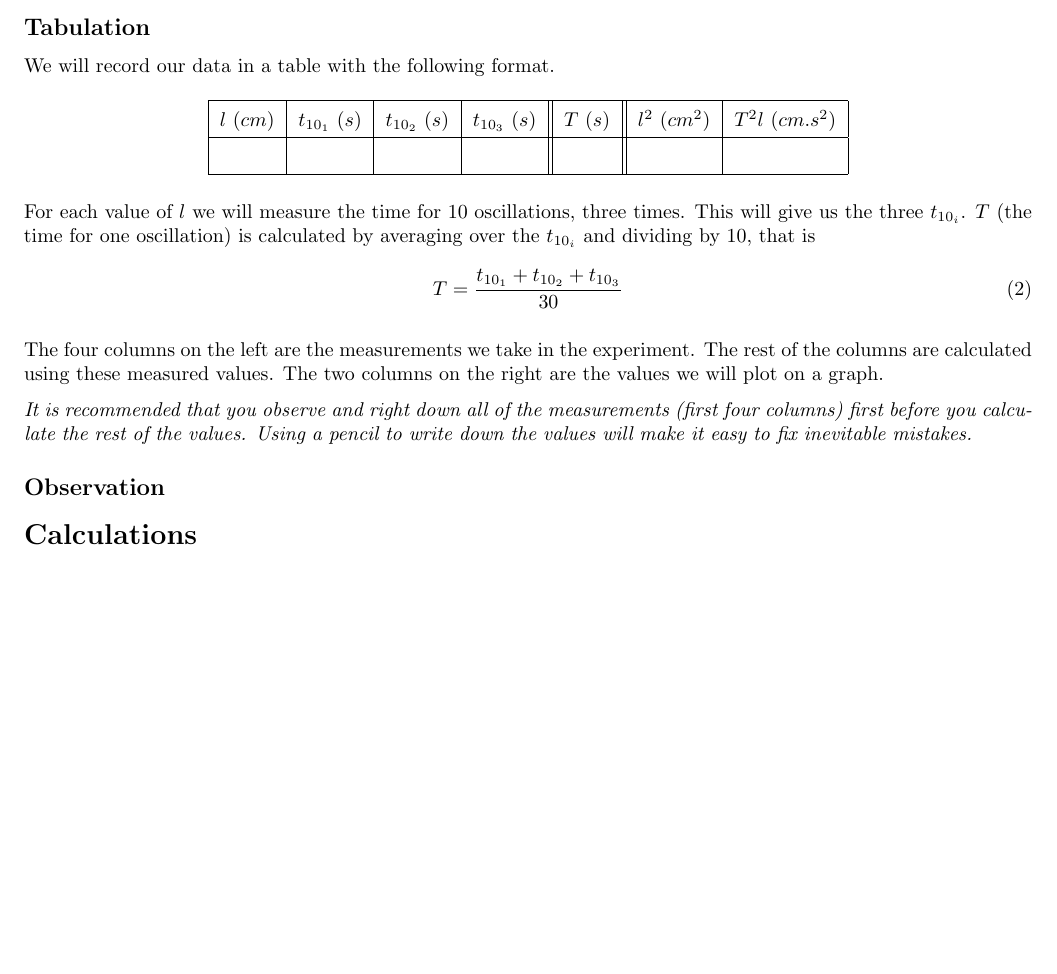
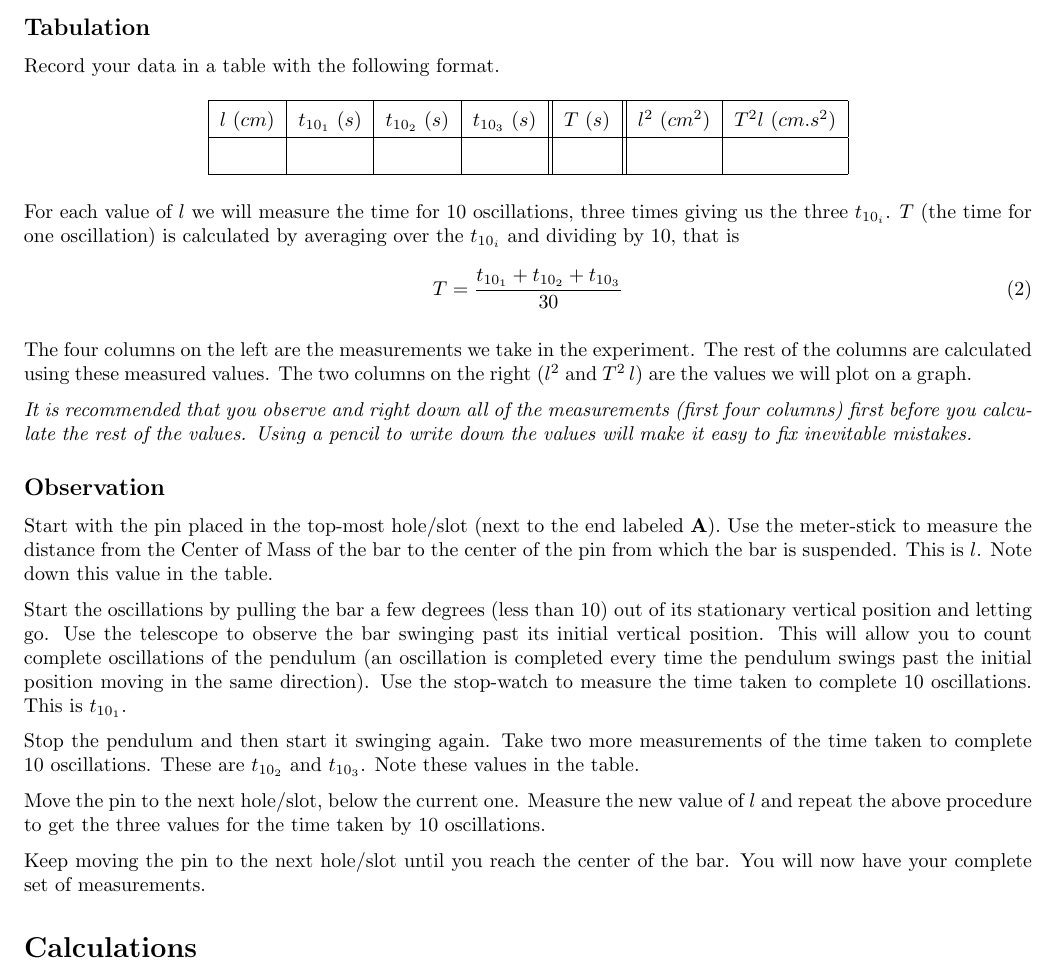
Before and after one commit to abid-mujtaba/phy-108-lab-manuals, a LaTeX document (manual.tex): part of page 2 of 2, cut so that both start at the same text. Compiled offline with pdfLaTeX.

Commit message:
Add subsection on observations

```diff
--- a/manual.tex
+++ b/manual.tex
@@ -59,7 +59,7 @@
 
       \subsection*{Tabulation}
 
-         We will record our data in a table with the following format.
+         Record your data in a table with the following format.
 
          \begin{table}[h]
             \centering
@@ -77,17 +77,27 @@
             \end{tabular}
          \end{table}
          %
-         For each value of $l$ we will measure the time for 10 oscillations, three times. This will give us the three $t_{10_i}$. $T$ (the time for one oscillation) is calculated by averaging over the $t_{10_i}$ and dividing by 10, that is
+         For each value of $l$ we will measure the time for 10 oscillations, three times giving us the three $t_{10_i}$. $T$ (the time for one oscillation) is calculated by averaging over the $t_{10_i}$ and dividing by 10, that is
          %
          \beq
             T = \frac{t_{10_1} + t_{10_2} + t_{10_3}}{30}
          \eeq
 
-         The four columns on the left are the measurements we take in the experiment. The rest of the columns are calculated using these measured values. The two columns on the right are the values we will plot on a graph.
+         The four columns on the left are the measurements we take in the experiment. The rest of the columns are calculated using these measured values. The two columns on the right ($l^2$ and $T^2 \, l$) are the values we will plot on a graph.
 
          \textit{It is recommended that you observe and right down all of the measurements (first four columns) first before you calculate the rest of the values. Using a pencil to write down the values will make it easy to fix inevitable mistakes.}
 
       \subsection*{Observation}
+
+      Start with the pin placed in the top-most hole/slot (next to the end labeled \textbf{A}). Use the meter-stick to measure the distance from the Center of Mass of the bar to the center of the pin from which the bar is suspended. This is $l$. Note down this value in the table.
+
+      Start the oscillations by pulling the bar a few degrees (less than 10) out of its stationary vertical position and letting go. Use the telescope to observe the bar swinging past its initial vertical position. This will allow you to count complete oscillations of the pendulum (an oscillation is completed every time the pendulum swings past the initial position moving in the same direction). Use the stop-watch to measure the time taken to complete 10 oscillations. This is $t_{10_1}$.
+
+      Stop the pendulum and then start it swinging again. Take two more measurements of the time taken to complete 10 oscillations. These are $t_{10_2}$ and $t_{10_3}$. Note these values in the table.
+
+      Move the pin to the next hole/slot, below the current one. Measure the new value of $l$ and repeat the above procedure to get the three values for the time taken by 10 oscillations.
+
+      Keep moving the pin to the next hole/slot until you reach the center of the bar. You will now have your complete set of measurements.
 
 
 
```
